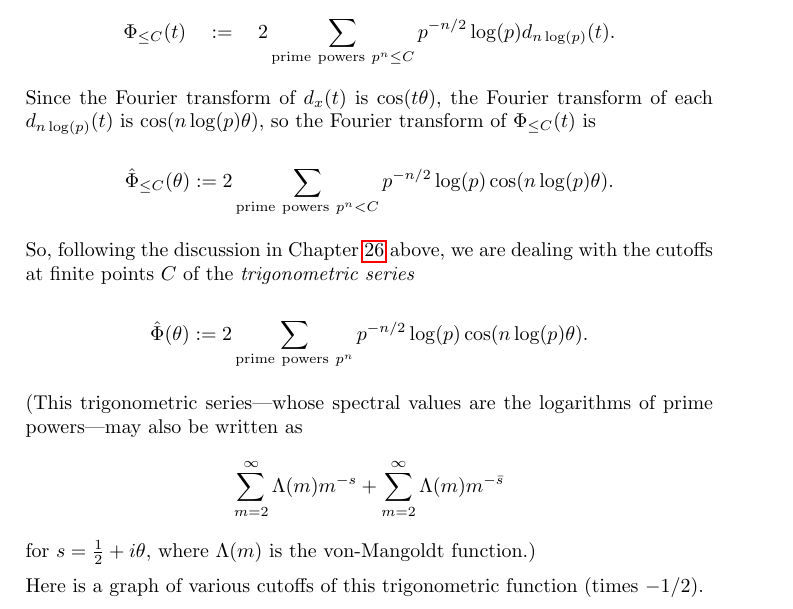
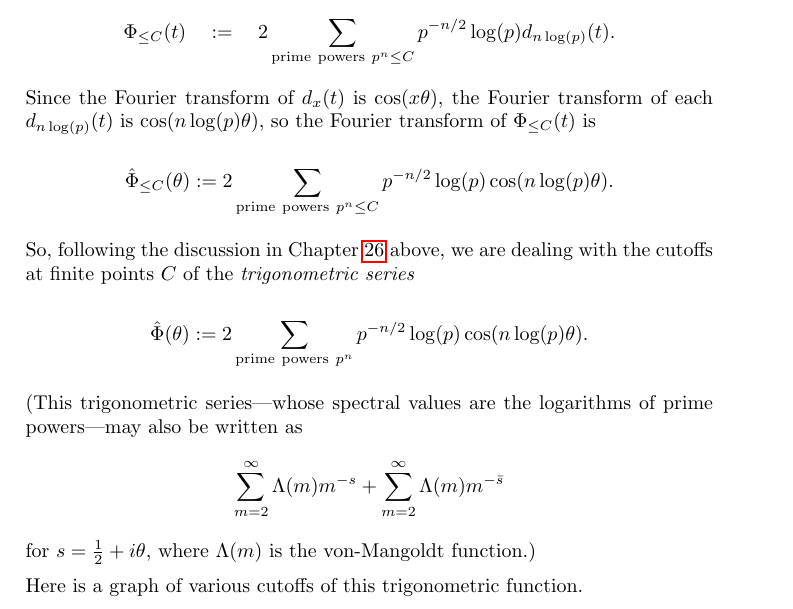
Before and after one commit to williamstein/rh, a LaTeX thesis (rh/rh.tex): part of page 100 of 127, cut so that both start at the same text. Compiled offline with pdfLaTeX.

Commit message:
auto-commit

```diff
--- a/rh/rh.tex
+++ b/rh/rh.tex
@@ -3342,11 +3342,11 @@ We may want to think of $\Phi(t)$ as a limit of the following sequence of distri
 where $\Phi_{\le C}(t)$  is the following finite linear
 combinations of (symmetrized) $\delta$-functions  $d_x(t)$:
  $$\Phi_{\le C}(t)\quad :=\quad  2\sum_{{\rm prime\ powers \ }p^n  \le C} p^{-n/2}\log(p)d_{n\log(p)}(t).$$
- Since the Fourier transform of $d_x(t)$ is  $\cos(t\theta)$, the Fourier transform of  each $d_{n\log(p)}(t)$ is
+ Since the Fourier transform of $d_x(t)$ is  $\cos(x\theta)$, the Fourier transform of  each $d_{n\log(p)}(t)$ is
  $\cos(n\log(p)\theta)$, so the Fourier transform of $\Phi_{\le
    C}(t)$ is
 
-  $${\hat \Phi}_{\leq C}(\theta):= 2\sum_{{\rm prime\ powers\ }p^n <C} p^{-n/2} \log(p)\cos(n\log(p)\theta).$$
+  $${\hat \Phi}_{\leq C}(\theta):= 2\sum_{{\rm prime\ powers\ }p^n  \leq{} C} p^{-n/2} \log(p)\cos(n\log(p)\theta).$$
 
    So, following the discussion in Chapter~\ref{ch:trigseries} above, we are dealing with the cutoffs at finite points  $C$  of the {\it trigonometric series}
 
@@ -3355,8 +3355,9 @@ combinations of (symmetrized) $\delta$-functions  $d_x(t)$:
    (This trigonometric series---whose spectral values are the logarithms of prime powers---may also be written as
    $$\sum_{m=2}^{\infty}\Lambda(m)m^{-s} + \sum_{m=2}^{\infty}\Lambda(m)m^{-{\bar s}}$$ for $s={\frac{1}{2}}+i\theta$, where  $\Lambda(m)$ is the von-Mangoldt function.)
 
-   Here is a graph of various cutoffs of this trigonometric function (times $-1/2$).
-   \vskip20pt
+Here is a graph of various cutoffs of this trigonometric function.
+
+\vskip20pt
 {\bf William: (FIGURE 1) I know that you have just computed lots of new graphs but can't log onto the cloud (it doesn't know me or my email address) so I can't yet suggest exactly which of the graphs to put into these figure spots, but how about putting the plot of ${\hat \Phi}_{\le C}(\theta)$ (times $-1/2$?) here as a function of $\theta$ for a few cutoffs $C$? For example: ``fig:phic."}
  %\ill{phihat_even_all}{1}{Plots of $-\frac{1}{2}{\hat \Phi}_{\le C}(\theta)$ for $C=5$ (top), 20, 50, and 500 (bottom).\label{fig:phic}}}
 
```
Also changed, not shown: rh/rh.tex (2 more changed lines).
